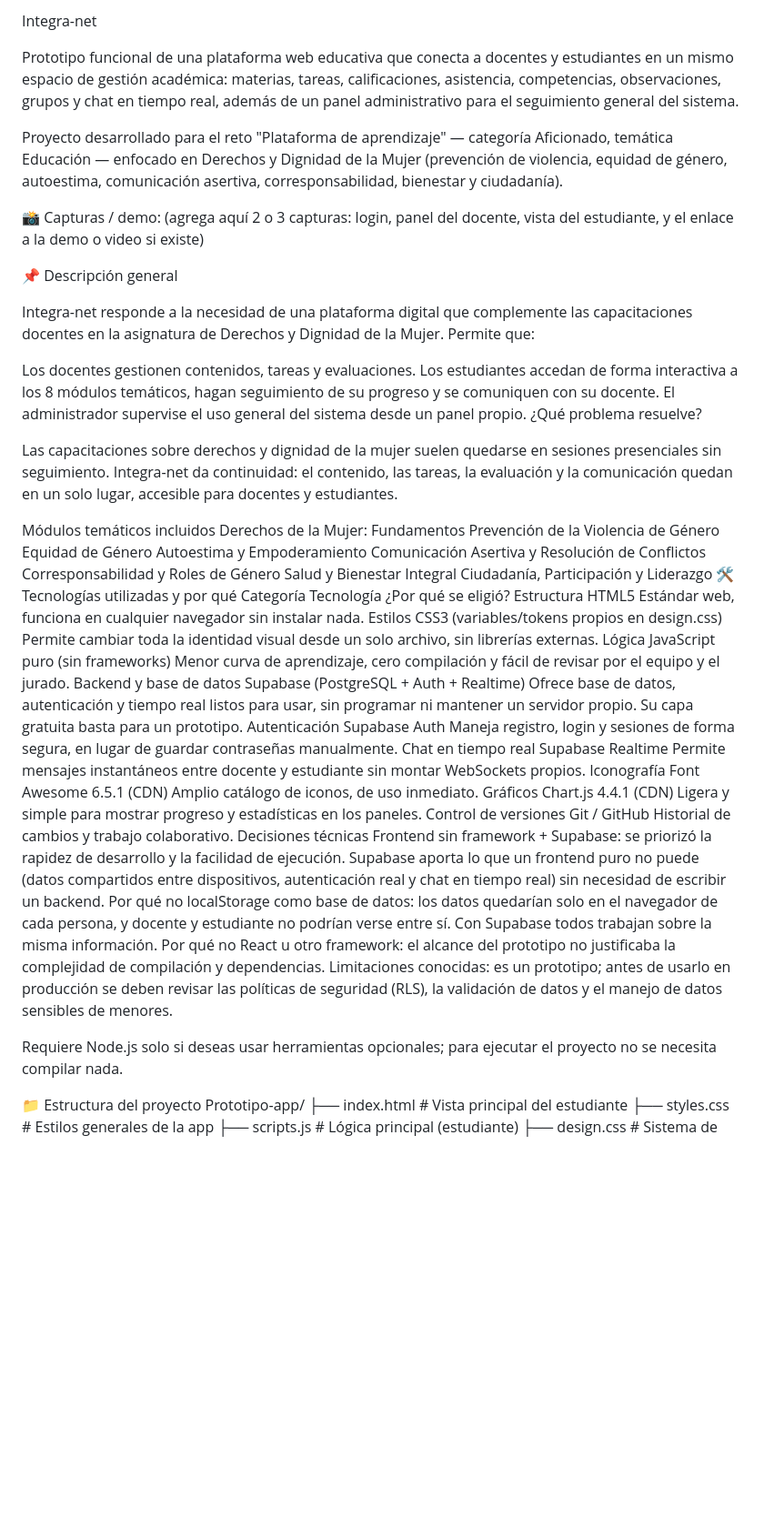
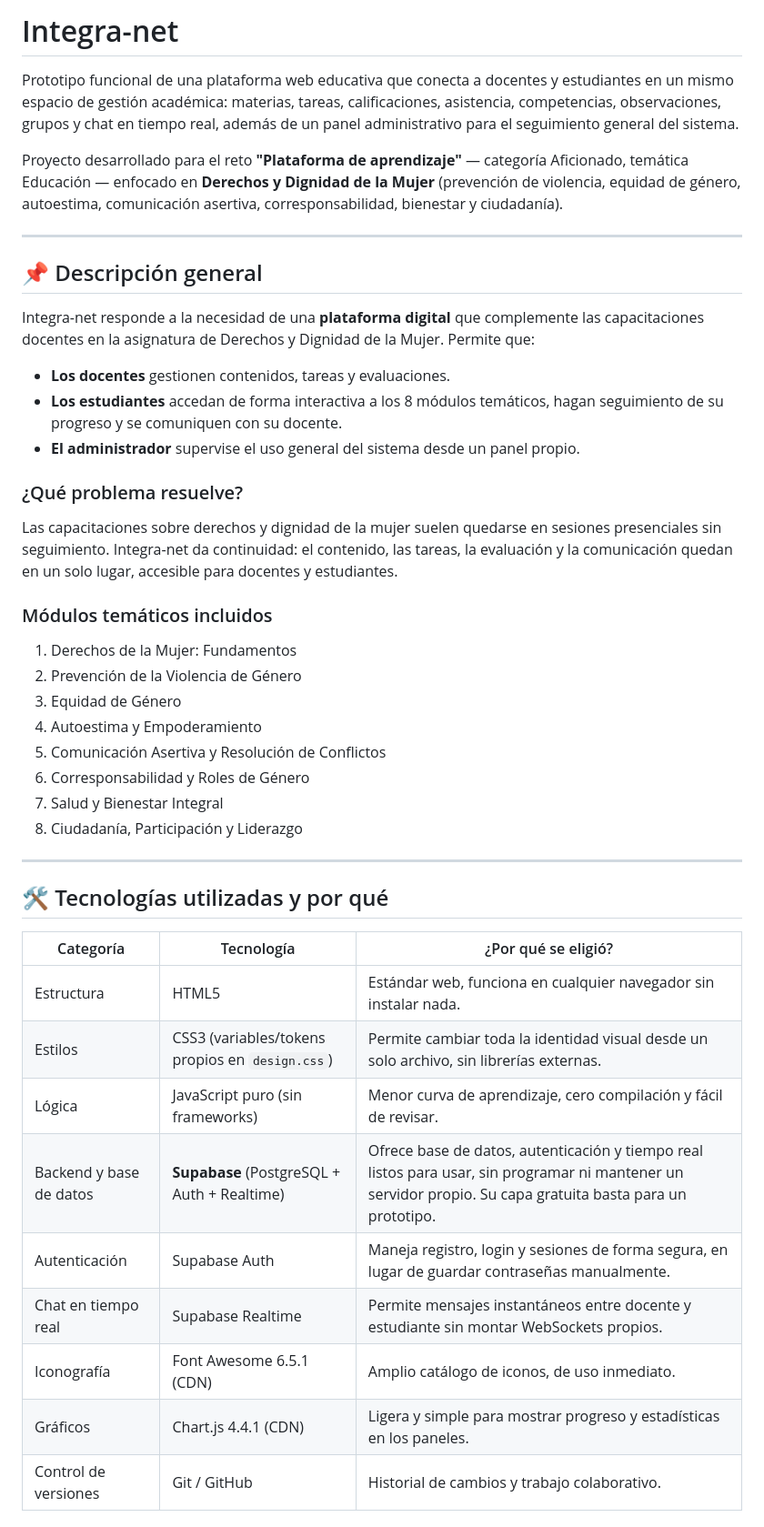
Before and after one commit to Alpha-Cuatro/Integra-net, a Markdown page: README.md, the part around one of its changes. Shown at 91% size. Rendered like a GitHub page; blank space fills up the shorter version.

```diff
--- a/README.md
+++ b/README.md
@@ -1,48 +1,47 @@
-Integra-net
+# Integra-net
 
 Prototipo funcional de una plataforma web educativa que conecta a docentes y estudiantes en un mismo espacio de gestión académica: materias, tareas, calificaciones, asistencia, competencias, observaciones, grupos y chat en tiempo real, además de un panel administrativo para el seguimiento general del sistema.
 
-Proyecto desarrollado para el reto "Plataforma de aprendizaje" — categoría Aficionado, temática Educación — enfocado en Derechos y Dignidad de la Mujer (prevención de violencia, equidad de género, autoestima, comunicación asertiva, corresponsabilidad, bienestar y ciudadanía).
+Proyecto desarrollado para el reto **"Plataforma de aprendizaje"** — categoría Aficionado, temática Educación — enfocado en **Derechos y Dignidad de la Mujer** (prevención de violencia, equidad de género, autoestima, comunicación asertiva, corresponsabilidad, bienestar y ciudadanía).
 
-📸 Capturas / demo: (agrega aquí 2 o 3 capturas: login, panel del docente, vista del estudiante, y el enlace a la demo o video si existe)
+---
 
-📌 Descripción general
+## 📌 Descripción general
 
-Integra-net responde a la necesidad de una plataforma digital que complemente las capacitaciones docentes en la asignatura de Derechos y Dignidad de la Mujer. Permite que:
+Integra-net responde a la necesidad de una **plataforma digital** que complemente las capacitaciones docentes en la asignatura de Derechos y Dignidad de la Mujer. Permite que:
 
-Los docentes gestionen contenidos, tareas y evaluaciones.
-Los estudiantes accedan de forma interactiva a los 8 módulos temáticos, hagan seguimiento de su progreso y se comuniquen con su docente.
-El administrador supervise el uso general del sistema desde un panel propio.
-¿Qué problema resuelve?
+- **Los docentes** gestionen contenidos, tareas y evaluaciones.
+- **Los estudiantes** accedan de forma interactiva a los 8 módulos temáticos, hagan seguimiento de su progreso y se comuniquen con su docente.
+- **El administrador** supervise el uso general del sistema desde un panel propio.
+
+### ¿Qué problema resuelve?
 
 Las capacitaciones sobre derechos y dignidad de la mujer suelen quedarse en sesiones presenciales sin seguimiento. Integra-net da continuidad: el contenido, las tareas, la evaluación y la comunicación quedan en un solo lugar, accesible para docentes y estudiantes.
 
-Módulos temáticos incluidos
-Derechos de la Mujer: Fundamentos
-Prevención de la Violencia de Género
-Equidad de Género
-Autoestima y Empoderamiento
-Comunicación Asertiva y Resolución de Conflictos
-Corresponsabilidad y Roles de Género
-Salud y Bienestar Integral
-Ciudadanía, Participación y Liderazgo
-🛠️ Tecnologías utilizadas y por qué
-Categoría	Tecnología	¿Por qué se eligió?
-Estructura	HTML5	Estándar web, funciona en cualquier navegador sin instalar nada.
-Estilos	CSS3 (variables/tokens propios en design.css)	Permite cambiar toda la identidad visual desde un solo archivo, sin librerías externas.
-Lógica	JavaScript puro (sin frameworks)	Menor curva de aprendizaje, cero compilación y fácil de revisar por el equipo y el jurado.
-Backend y base de datos	Supabase (PostgreSQL + Auth + Realtime)	Ofrece base de datos, autenticación y tiempo real listos para usar, sin programar ni mantener un servidor propio. Su capa gratuita basta para un prototipo.
-Autenticación	Supabase Auth	Maneja registro, login y sesiones de forma segura, en lugar de guardar contraseñas manualmente.
-Chat en tiempo real	Supabase Realtime	Permite mensajes instantáneos entre docente y estudiante sin montar WebSockets propios.
-Iconografía	Font Awesome 6.5.1 (CDN)	Amplio catálogo de iconos, de uso inmediato.
-Gráficos	Chart.js 4.4.1 (CDN)	Ligera y simple para mostrar progreso y estadísticas en los paneles.
-Control de versiones	Git / GitHub	Historial de cambios y trabajo colaborativo.
-Decisiones técnicas
-Frontend sin framework + Supabase: se priorizó la rapidez de desarrollo y la facilidad de ejecución. Supabase aporta lo que un frontend puro no puede (datos compartidos entre dispositivos, autenticación real y chat en tiempo real) sin necesidad de escribir un backend.
-Por qué no localStorage como base de datos: los datos quedarían solo en el navegador de cada persona, y docente y estudiante no podrían verse entre sí. Con Supabase todos trabajan sobre la misma información.
-Por qué no React u otro framework: el alcance del prototipo no justificaba la complejidad de compilación y dependencias.
-Limitaciones conocidas: es un prototipo; antes de usarlo en producción se deben revisar las políticas de seguridad (RLS), la validación de datos y el manejo de datos sensibles de menores.
+### Módulos temáticos incluidos
 
-Requiere Node.js solo si deseas usar herramientas opcionales; para ejecutar el proyecto no se necesita compilar nada.
+1. Derechos de la Mujer: Fundamentos
+2. Prevención de la Violencia de Género
+3. Equidad de Género
+4. Autoestima y Empoderamiento
+5. Comunicación Asertiva y Resolución de Conflictos
+6. Corresponsabilidad y Roles de Género
+7. Salud y Bienestar Integral
+8. Ciudadanía, Participación y Liderazgo
 
-📁 Estructura del proyecto
+---
+
+## 🛠️ Tecnologías utilizadas y por qué
+
+| Categoría | Tecnología | ¿Por qué se eligió? |
+|---|---|---|
+| Estructura | HTML5 | Estándar web, funciona en cualquier navegador sin instalar nada. |
+| Estilos | CSS3 (variables/tokens propios en `design.css`) | Permite cambiar toda la identidad visual desde un solo archivo, sin librerías externas. |
+| Lógica | JavaScript puro (sin frameworks) | Menor curva de aprendizaje, cero compilación y fácil de revisar. |
+| Backend y base de datos | **Supabase** (PostgreSQL + Auth + Realtime) | Ofrece base de datos, autenticación y tiempo real listos para usar, sin programar ni mantener un servidor propio. Su capa gratuita basta para un prototipo. |
+| Autenticación | Supabase Auth | Maneja registro, login y sesiones de forma segura, en lugar de guardar contraseñas manualmente. |
+| Chat en tiempo real | Supabase Realtime | Permite mensajes instantáneos entre docente y estudiante sin montar WebSockets propios. |
+| Iconografía | Font Awesome 6.5.1 (CDN) | Amplio catálogo de iconos, de uso inmediato. |
+| Gráficos | Chart.js 4.4.1 (CDN) | Ligera y simple para mostrar progreso y estadísticas en los paneles. |
+| Control de versiones | Git / GitHub | Historial de cambios y trabajo colaborativo. |
+
```
Also changed, not shown: other parts of README.md (+108 -58 lines).
